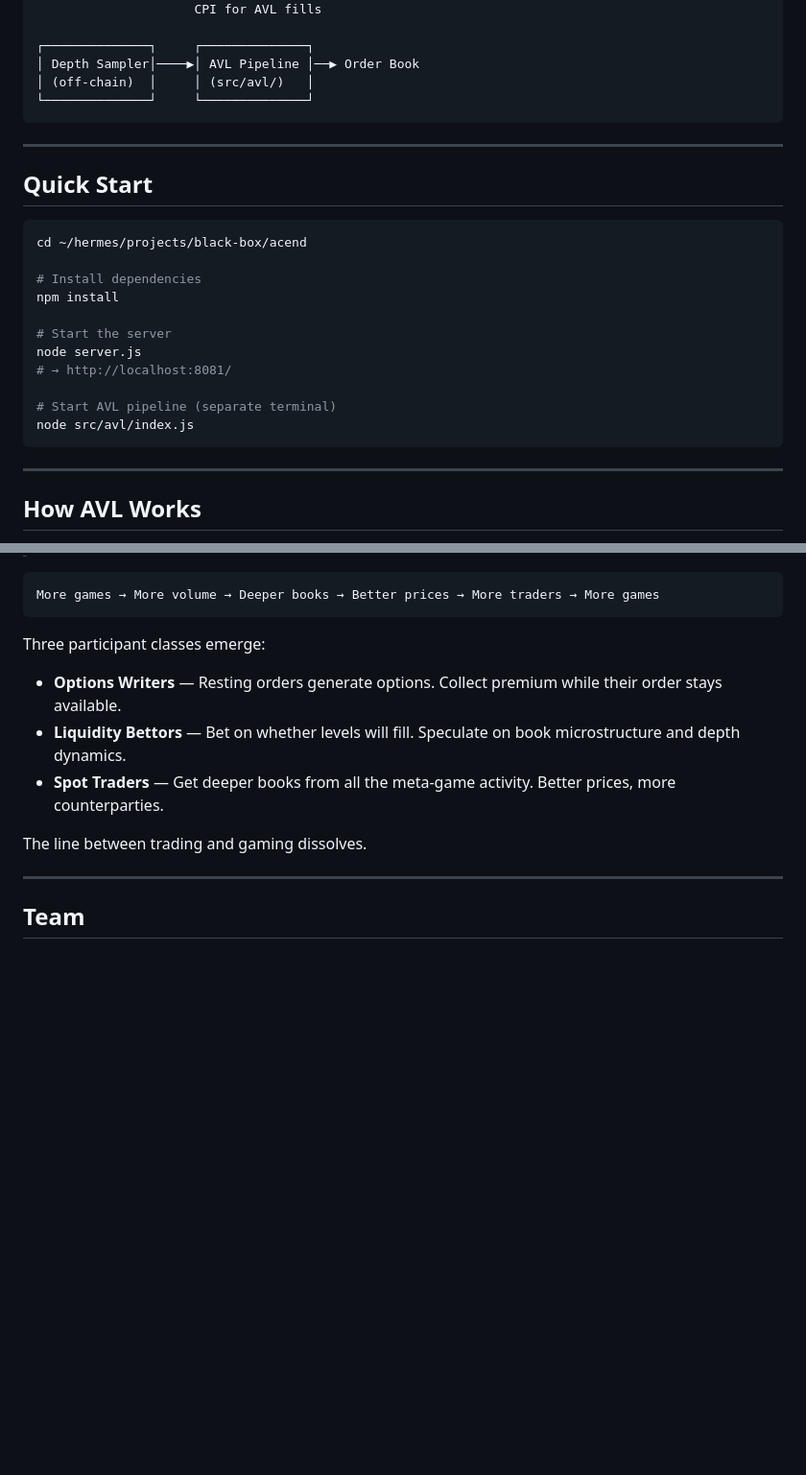
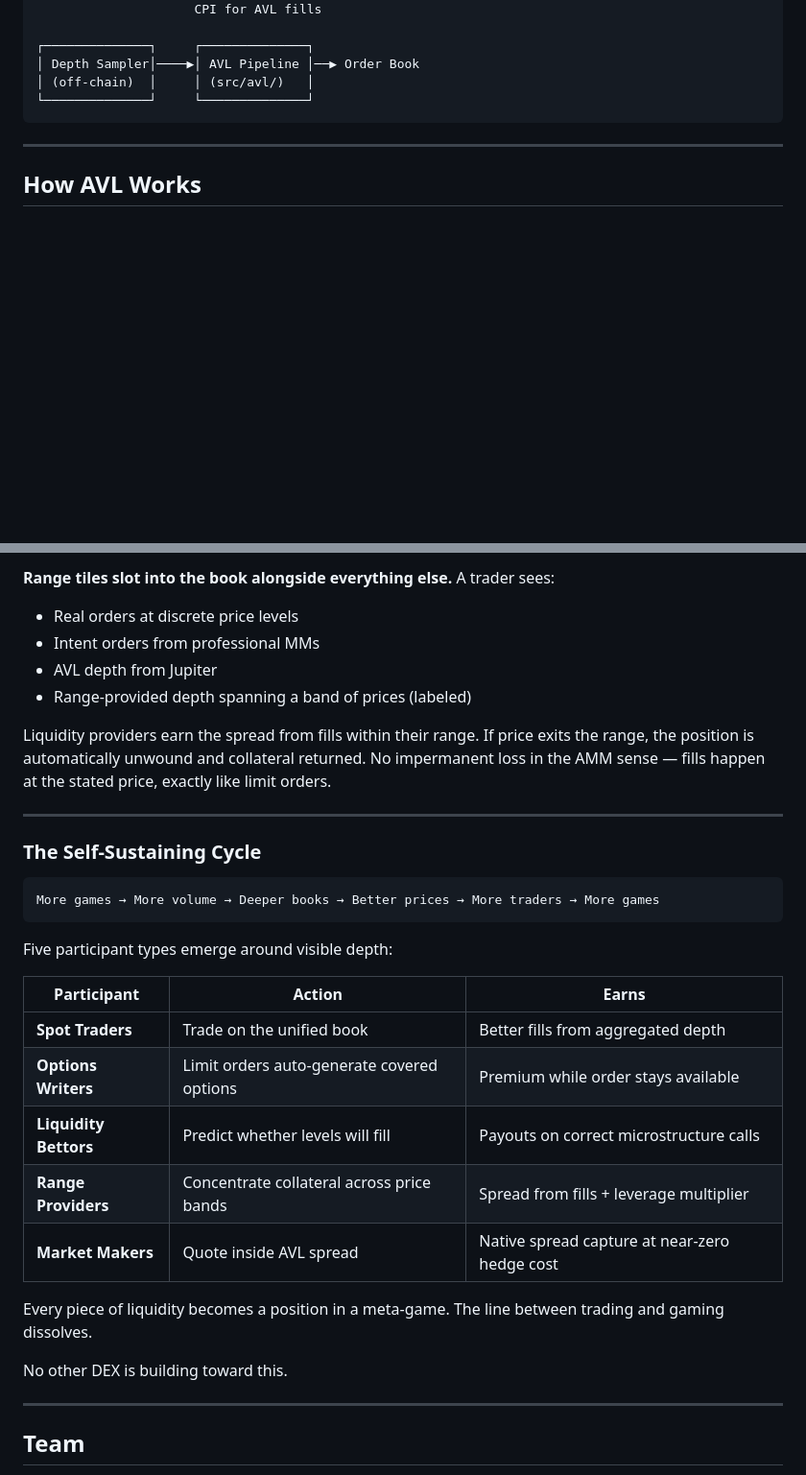
Before and after one commit to limeneris-beep/strata, a Markdown page: README.md, 2 parts joined by grey strips. Shown at 96% size. Drawn GitHub-style; blank space fills up the shorter version.

Commit message:
Expand vision: prediction markets, yield-bearing orders, ultra-short options, concentrated liquidity ranges, remove quickstart

````diff
--- a/README.md
+++ b/README.md
@@ -133,24 +133,6 @@ Only Acend hits all six.
 
 ---
 
-## Quick Start
-
-```bash
-cd ~/hermes/projects/black-box/acend
-
-# Install dependencies
-npm install
-
-# Start the server
-node server.js
-# → http://localhost:8081/
-
-# Start AVL pipeline (separate terminal)
-node src/avl/index.js
-```
-
----
-
 ## How AVL Works
 
 1. **Sample** — Depth Sampler calls Jupiter `/quote` at 12 size increments (~0.1 to 250 SOL) to map the liquidity curve
@@ -192,15 +231,32 @@ Ultra-short options embedded in the book. Liquidity prediction markets. Full PvP
+**Range tiles slot into the book alongside everything else.** A trader sees:
+- Real orders at discrete price levels
+- Intent orders from professional MMs
+- AVL depth from Jupiter
+- Range-provided depth spanning a band of prices (labeled)
+
+Liquidity providers earn the spread from fills within their range. If price exits the range, the position is automatically unwound and collateral returned. No impermanent loss in the AMM sense — fills happen at the stated price, exactly like limit orders.
+
+---
+
+### The Self-Sustaining Cycle
 
 ```
 More games → More volume → Deeper books → Better prices → More traders → More games
 ```
 
-Three participant classes emerge:
+Five participant types emerge around visible depth:
 
-- **Options Writers** — Resting orders generate options. Collect premium while their order stays available.
-- **Liquidity Bettors** — Bet on whether levels will fill. Speculate on book microstructure and depth dynamics.
-- **Spot Traders** — Get deeper books from all the meta-game activity. Better prices, more counterparties.
+| Participant | Action | Earns |
+|-------------|--------|-------|
+| **Spot Traders** | Trade on the unified book | Better fills from aggregated depth |
+| **Options Writers** | Limit orders auto-generate covered options | Premium while order stays available |
+| **Liquidity Bettors** | Predict whether levels will fill | Payouts on correct microstructure calls |
+| **Range Providers** | Concentrate collateral across price bands | Spread from fills + leverage multiplier |
+| **Market Makers** | Quote inside AVL spread | Native spread capture at near-zero hedge cost |
 
-The line between trading and gaming dissolves.
+Every piece of liquidity becomes a position in a meta-game. The line between trading and gaming dissolves.
+
+No other DEX is building toward this.
 
 ---
 
````
Also changed, not shown: other parts of README.md (+59 -2 lines).
